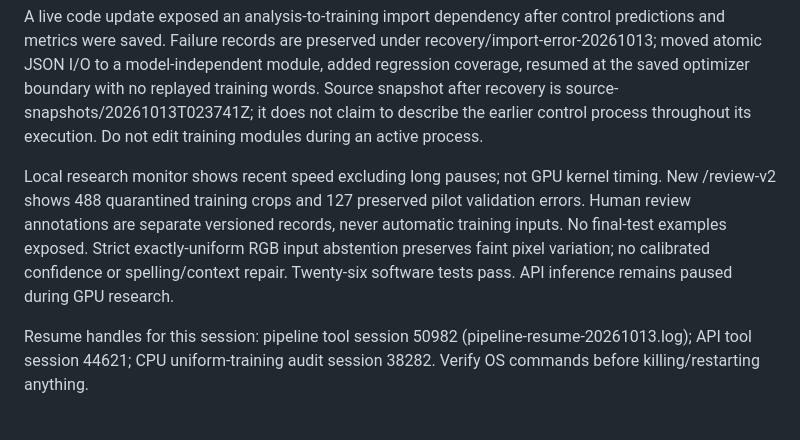
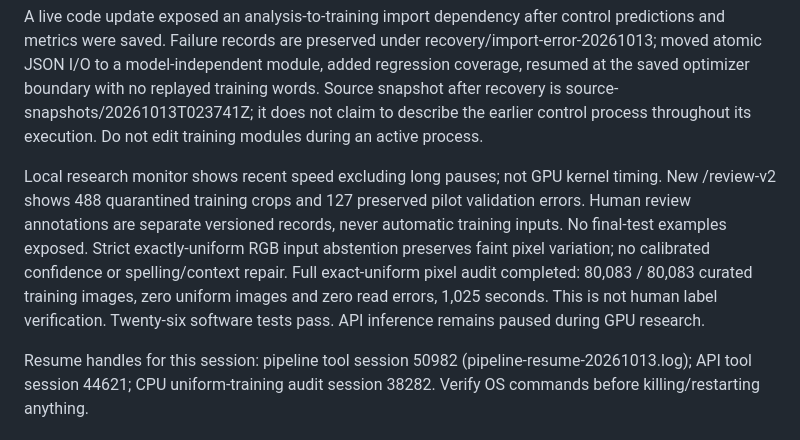
Before and after one commit to Thanujgthub/akshara-ocr, a Markdown page: PROJECT_STATE.md, the part around the change. Rendered like a GitHub page.

```diff
--- a/PROJECT_STATE.md
+++ b/PROJECT_STATE.md
@@ -27,7 +27,7 @@ Six matched 287-word prompt/preprocessing validation comparisons completed. Lite
 
 A live code update exposed an analysis-to-training import dependency after control predictions and metrics were saved. Failure records are preserved under recovery/import-error-20261013; moved atomic JSON I/O to a model-independent module, added regression coverage, resumed at the saved optimizer boundary with no replayed training words. Source snapshot after recovery is source-snapshots/20261013T023741Z; it does not claim to describe the earlier control process throughout its execution. Do not edit training modules during an active process.
 
-Local research monitor shows recent speed excluding long pauses; not GPU kernel timing. New /review-v2 shows 488 quarantined training crops and 127 preserved pilot validation errors. Human review annotations are separate versioned records, never automatic training inputs. No final-test examples exposed. Strict exactly-uniform RGB input abstention preserves faint pixel variation; no calibrated confidence or spelling/context repair. Twenty-six software tests pass. API inference remains paused during GPU research.
+Local research monitor shows recent speed excluding long pauses; not GPU kernel timing. New /review-v2 shows 488 quarantined training crops and 127 preserved pilot validation errors. Human review annotations are separate versioned records, never automatic training inputs. No final-test examples exposed. Strict exactly-uniform RGB input abstention preserves faint pixel variation; no calibrated confidence or spelling/context repair. Full exact-uniform pixel audit completed: 80,083 / 80,083 curated training images, zero uniform images and zero read errors, 1,025 seconds. This is not human label verification. Twenty-six software tests pass. API inference remains paused during GPU research.
 
 Resume handles for this session: pipeline tool session 50982 (pipeline-resume-20261013.log); API tool session 44621; CPU uniform-training audit session 38282. Verify OS commands before killing/restarting anything.
 
```
Also changed, not shown: WORK_LOG.md (+2 -0 lines).
